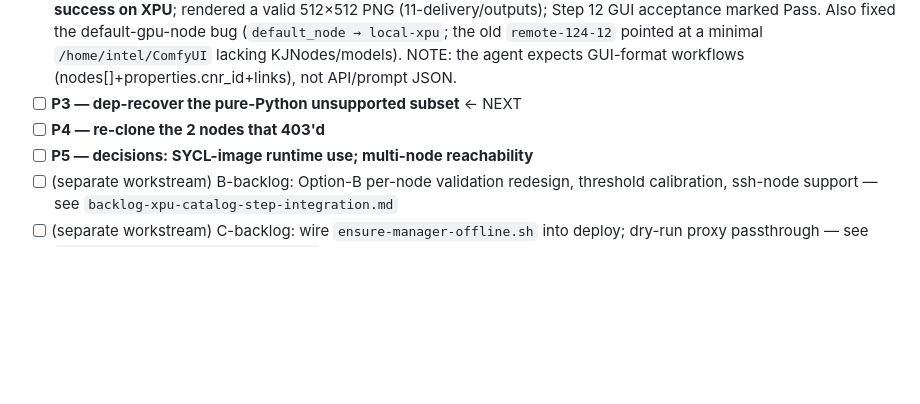
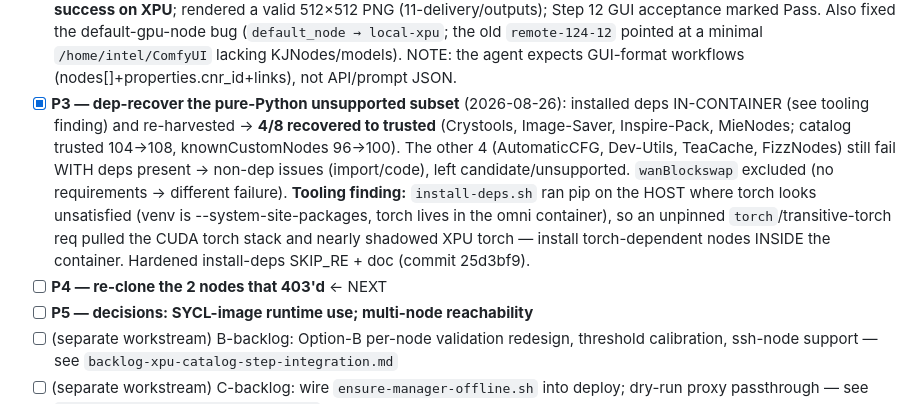
Before and after one commit to tinafengfun/comfyui-migration-agent, a Markdown page: docs/backlog-xpu-catalog-batch-import.md, the part around the change. GitHub-like rendering; blank space fills up the shorter version.

Commit message:
docs: P3 done (4/8 dep-recovered to trusted); P4 next
Co-Authored-By: Claude Opus 4.8 (1M context) <noreply@anthropic.com>

```diff
--- a/docs/backlog-xpu-catalog-batch-import.md
+++ b/docs/backlog-xpu-catalog-batch-import.md
@@ -26,8 +26,17 @@ non-hermetic tests.
       marked Pass. Also fixed the default-gpu-node bug (`default_node → local-xpu`; the old
       `remote-124-12` pointed at a minimal `/home/intel/ComfyUI` lacking KJNodes/models). NOTE:
       the agent expects GUI-format workflows (nodes[]+properties.cnr_id+links), not API/prompt JSON.
-- [ ] **P3 — dep-recover the pure-Python unsupported subset**  ← NEXT
-- [ ] **P4 — re-clone the 2 nodes that 403'd**
+- [x] **P3 — dep-recover the pure-Python unsupported subset** (2026-08-26): installed deps
+      IN-CONTAINER (see tooling finding) and re-harvested → **4/8 recovered to trusted**
+      (Crystools, Image-Saver, Inspire-Pack, MieNodes; catalog trusted 104→108, knownCustomNodes
+      96→100). The other 4 (AutomaticCFG, Dev-Utils, TeaCache, FizzNodes) still fail WITH deps
+      present → non-dep issues (import/code), left candidate/unsupported. `wanBlockswap` excluded
+      (no requirements → different failure). **Tooling finding:** `install-deps.sh` ran pip on the
+      HOST where torch looks unsatisfied (venv is --system-site-packages, torch lives in the omni
+      container), so an unpinned `torch`/transitive-torch req pulled the CUDA torch stack and nearly
+      shadowed XPU torch — install torch-dependent nodes INSIDE the container. Hardened install-deps
+      SKIP_RE + doc (commit 25d3bf9).
+- [ ] **P4 — re-clone the 2 nodes that 403'd**  ← NEXT
 - [ ] **P5 — decisions: SYCL-image runtime use; multi-node reachability**
 - [ ] (separate workstream) B-backlog: Option-B per-node validation redesign, threshold
       calibration, ssh-node support — see `backlog-xpu-catalog-step-integration.md`
```
